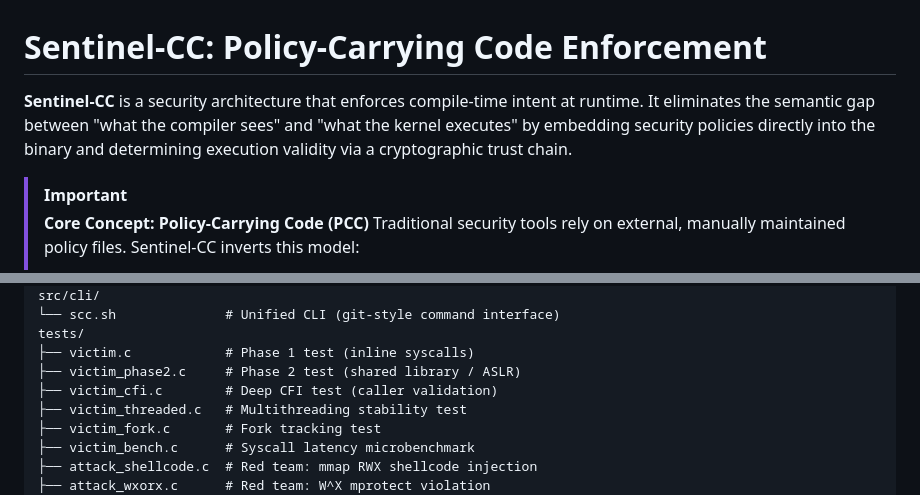
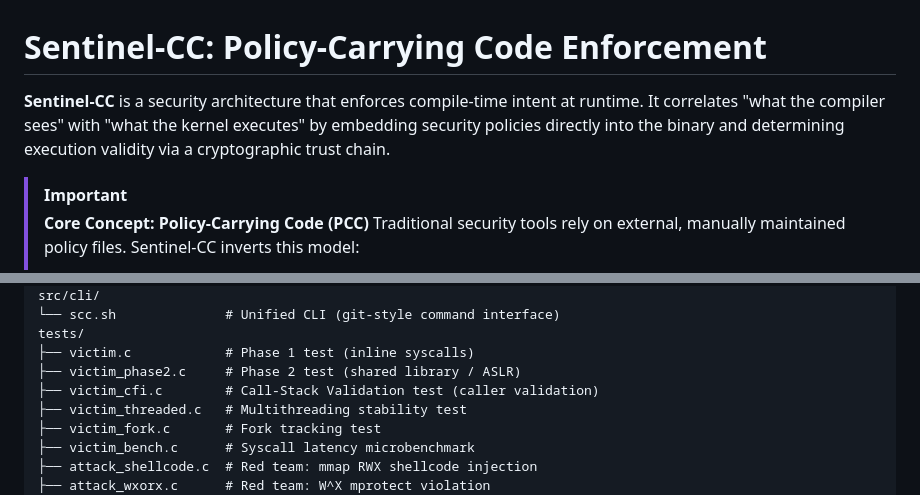
Before and after one commit to nevinshine/sentinel-stack, a Markdown page: sentinel-cc/README.md, 2 parts joined by grey strips. GitHub-like rendering.

```diff
--- a/sentinel-cc/README.md
+++ b/sentinel-cc/README.md
@@ -1,6 +1,6 @@
 # Sentinel-CC: Policy-Carrying Code Enforcement
 
-**Sentinel-CC** is a security architecture that enforces compile-time intent at runtime. It eliminates the semantic gap between "what the compiler sees" and "what the kernel executes" by embedding security policies directly into the binary and determining execution validity via a cryptographic trust chain.
+**Sentinel-CC** is a security architecture that enforces compile-time intent at runtime. It correlates "what the compiler sees" with "what the kernel executes" by embedding security policies directly into the binary and determining execution validity via a cryptographic trust chain.
 
 > [!IMPORTANT]
 > **Core Concept: Policy-Carrying Code (PCC)**
@@ -116,7 +116,7 @@ src/cli/
 tests/
 ├── victim.c            # Phase 1 test (inline syscalls)
 ├── victim_phase2.c     # Phase 2 test (shared library / ASLR)
-├── victim_cfi.c        # Deep CFI test (caller validation)
+├── victim_cfi.c        # Call-Stack Validation test (caller validation)
 ├── victim_threaded.c   # Multithreading stability test
 ├── victim_fork.c       # Fork tracking test
 ├── victim_bench.c      # Syscall latency microbenchmark
```
Also changed, not shown: README.md (+5 -5 lines), 1 other file.
